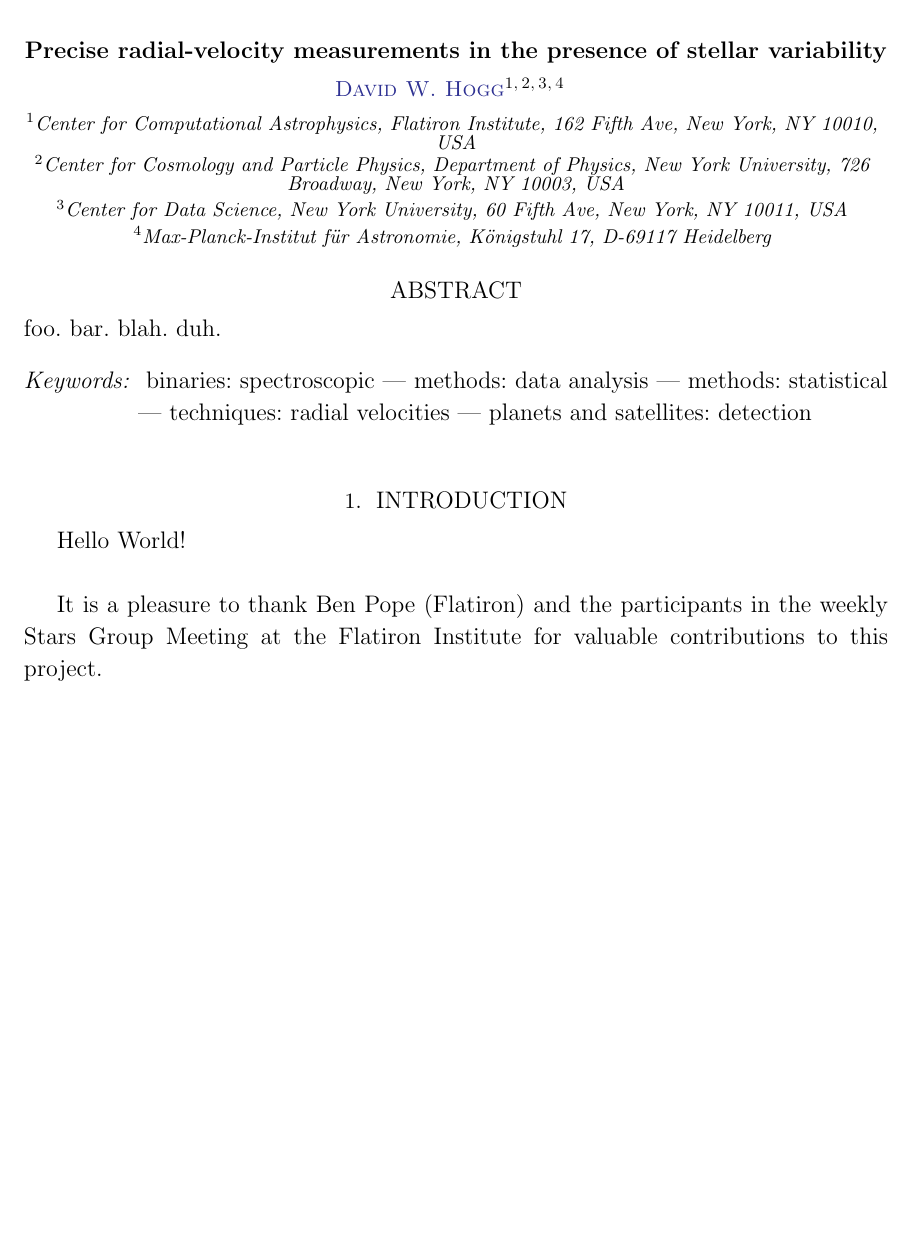
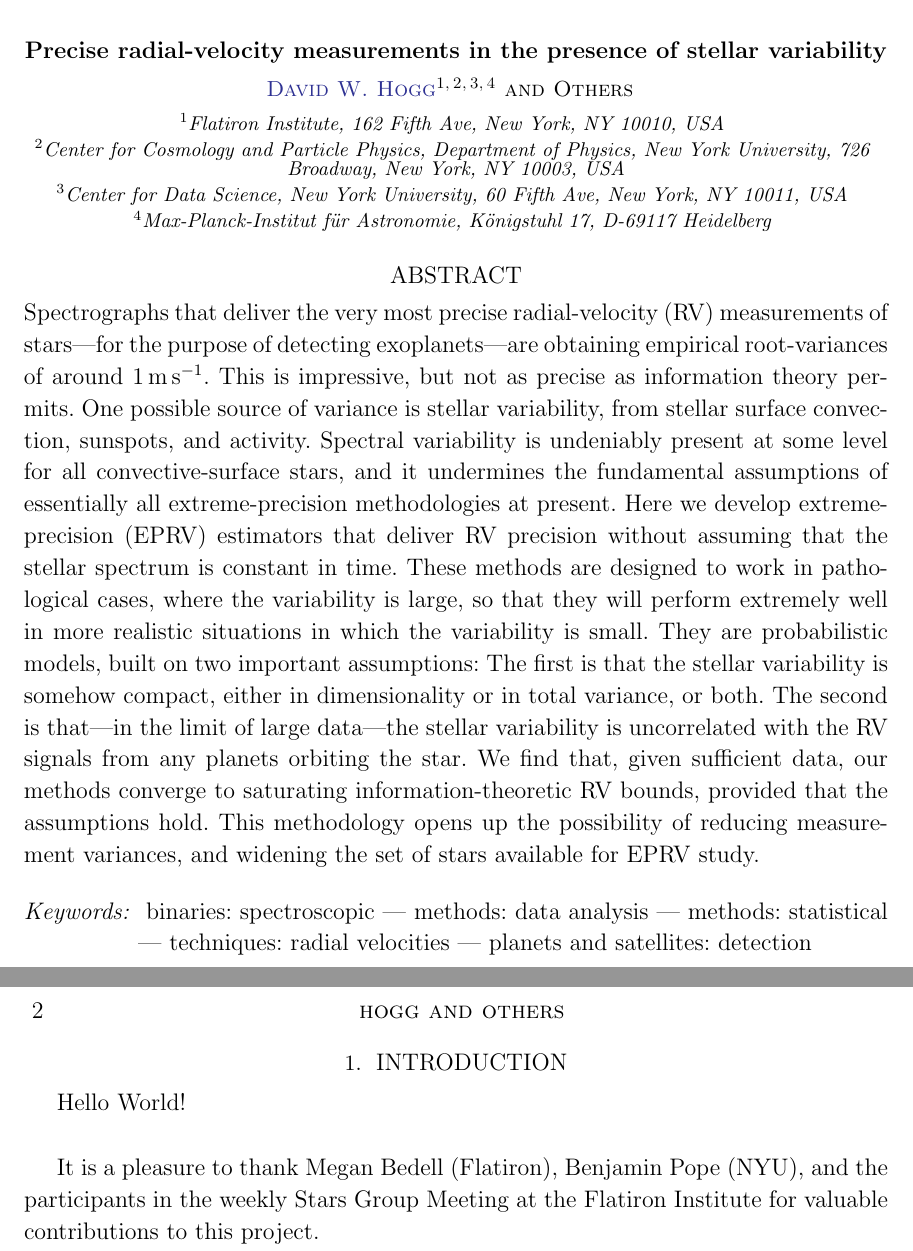
Before and after one commit to davidwhogg/EPRV, a LaTeX paper (variability/var.tex): part of the page before the commit and two parts of pages 1 and 2 of 2 after it, the two joined at a grey line, cut so that both start at the same text, the shorter picture padded with empty space. Compiled offline with LaTeX, dvips and Ghostscript; a missing bibliography style is replaced by a similar one.

Commit message:
title and abstract

```diff
--- a/variability/var.tex
+++ b/variability/var.tex
@@ -54,20 +54,45 @@
 \title{\textbf{Precise radial-velocity measurements in the presence of stellar variability}}
 
 \author[0000-0003-2866-9403]{David W. Hogg}
-\affil{Center for Computational Astrophysics, Flatiron Institute, 162 Fifth Ave, New York, NY 10010, USA}
+\affil{Flatiron Institute, 162 Fifth Ave, New York, NY 10010, USA}
 \affil{Center for Cosmology and Particle Physics, Department of Physics, New York University, 726 Broadway, New York, NY 10003, USA}
 \affil{Center for Data Science, New York University, 60 Fifth Ave, New York, NY 10011, USA}
 \affil{Max-Planck-Institut f\"ur Astronomie, K\"onigstuhl 17, D-69117 Heidelberg}
 
+\author{Others}
+
 \begin{abstract}\noindent
 % context
-foo.
+Spectrographs that deliver the very most precise radial-velocity (RV)
+measurements of stars---for the purpose of detecting exoplanets---are
+obtaining empirical root-variances of around $1\,\ms$.
+This is impressive, but not as precise as information theory
+permits.
+One possible source of variance is stellar variability, from stellar
+surface convection, sunspots, and activity.
+Spectral variability is undeniably present at some level for all
+convective-surface stars, and it undermines the fundamental
+assumptions of essentially all extreme-precision methodologies at
+present.
 % aims
-bar.
+Here we develop extreme-precision (EPRV) estimators that
+deliver RV precision without assuming that the stellar spectrum is
+constant in time.
+These methods are designed to work in pathological cases, where the
+variability is large, so that they will perform extremely well in more
+realistic situations in which the variability is small.
 % methods
-blah.
+They are probabilistic models, built on two important assumptions:
+The first is that the stellar variability is somehow compact, either
+in dimensionality or in total variance, or both.
+The second is that---in the limit of large data---the stellar
+variability is uncorrelated with the RV signals from any planets
+orbiting the star.
 % results
-duh.
+We find that, given sufficient data, our methods converge to saturating
+information-theoretic RV bounds, provided that the assumptions hold.
+This methodology opens up the possibility of reducing measurement variances,
+and widening the set of stars available for EPRV study.
 \end{abstract}
 
 \keywords{
@@ -84,13 +109,16 @@ techniques: radial velocities
 planets and satellites: detection
 }
 
+\section*{~}
+\clearpage
 \section{Introduction}
 
 Hello World!
 
 \acknowledgements
 It is a pleasure to thank
-  Ben Pope (Flatiron)
+  Megan Bedell (Flatiron),
+  Benjamin Pope (NYU),
 and the participants in the weekly Stars Group Meeting at the Flatiron
 Institute for valuable contributions to this project.
 
```
